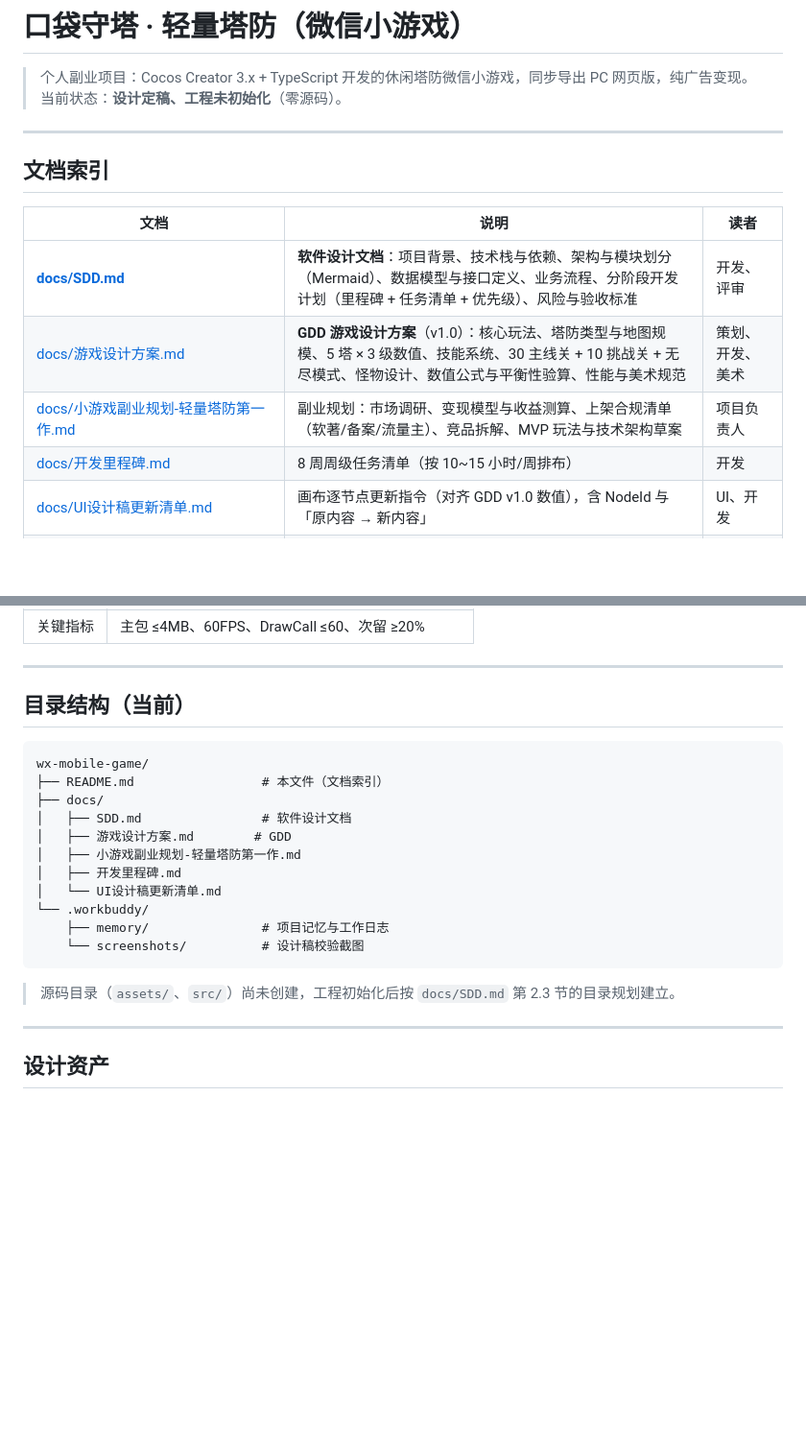
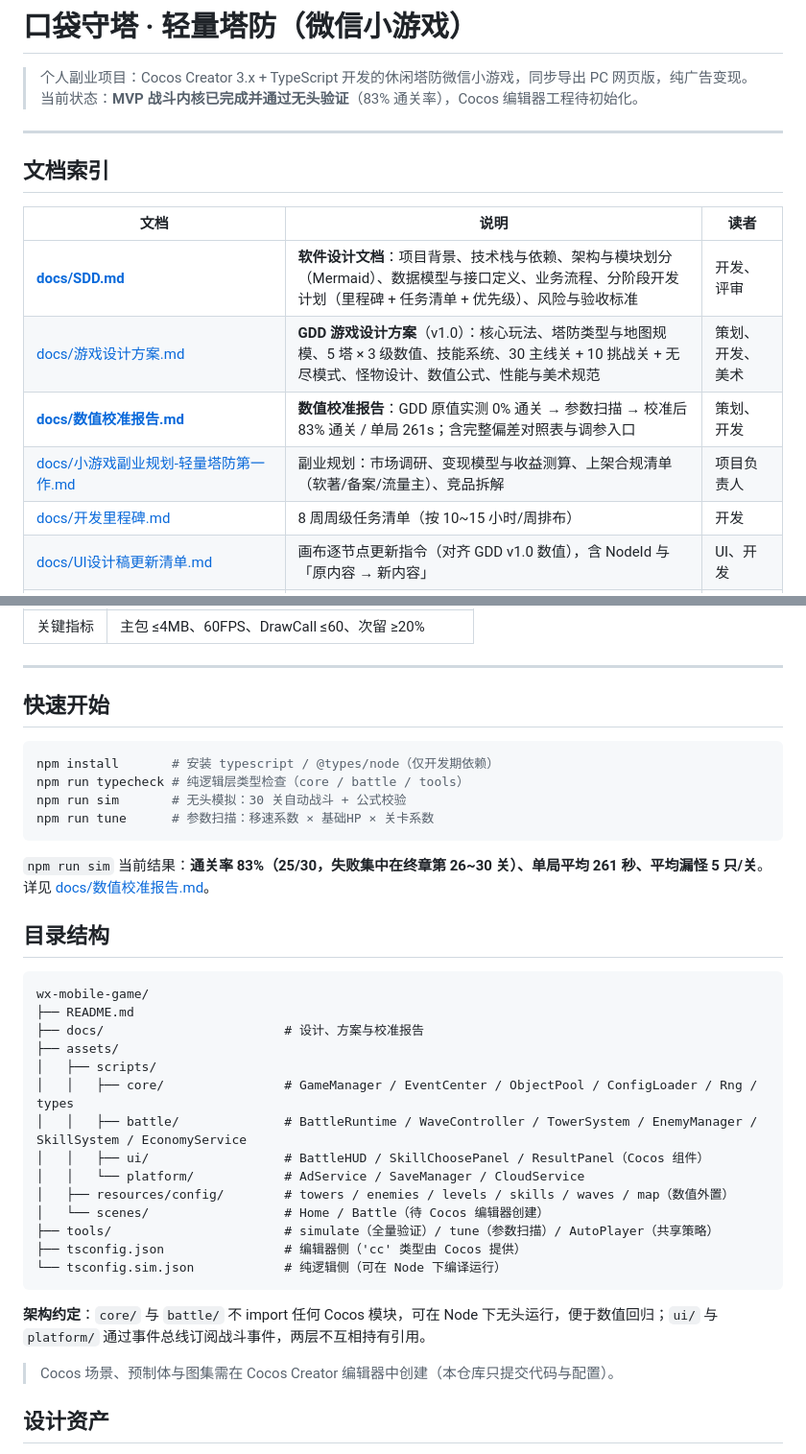
Before and after one commit to Oliver0119/Pocket-Tower-Defense, a Markdown page: README.md, 2 parts joined by grey strips. Shown at 96% size. Drawn GitHub-style; blank space fills up the shorter version.

````diff
--- a/README.md
+++ b/README.md
@@ -1,7 +1,7 @@
 # 口袋守塔 · 轻量塔防（微信小游戏）
 
 > 个人副业项目：Cocos Creator 3.x + TypeScript 开发的休闲塔防微信小游戏，同步导出 PC 网页版，纯广告变现。
-> 当前状态：**设计定稿、工程未初始化**（零源码）。
+> 当前状态：**MVP 战斗内核已完成并通过无头验证**（83% 通关率），Cocos 编辑器工程待初始化。
 
 ---
 
@@ -10,8 +10,9 @@
 | 文档 | 说明 | 读者 |
 |---|---|---|
 | **[docs/SDD.md](docs/SDD.md)** | **软件设计文档**：项目背景、技术栈与依赖、架构与模块划分（Mermaid）、数据模型与接口定义、业务流程、分阶段开发计划（里程碑 + 任务清单 + 优先级）、风险与验收标准 | 开发、评审 |
-| [docs/游戏设计方案.md](docs/游戏设计方案.md) | **GDD 游戏设计方案**（v1.0）：核心玩法、塔防类型与地图规模、5 塔 × 3 级数值、技能系统、30 主线关 + 10 挑战关 + 无尽模式、怪物设计、数值公式与平衡性验算、性能与美术规范 | 策划、开发、美术 |
-| [docs/小游戏副业规划-轻量塔防第一作.md](docs/小游戏副业规划-轻量塔防第一作.md) | 副业规划：市场调研、变现模型与收益测算、上架合规清单（软著/备案/流量主）、竞品拆解、MVP 玩法与技术架构草案 | 项目负责人 |
+| [docs/游戏设计方案.md](docs/游戏设计方案.md) | **GDD 游戏设计方案**（v1.0）：核心玩法、塔防类型与地图规模、5 塔 × 3 级数值、技能系统、30 主线关 + 10 挑战关 + 无尽模式、怪物设计、数值公式、性能与美术规范 | 策划、开发、美术 |
+| **[docs/数值校准报告.md](docs/数值校准报告.md)** | **数值校准报告**：GDD 原值实测 0% 通关 → 参数扫描 → 校准后 83% 通关 / 单局 261s；含完整偏差对照表与调参入口 | 策划、开发 |
+| [docs/小游戏副业规划-轻量塔防第一作.md](docs/小游戏副业规划-轻量塔防第一作.md) | 副业规划：市场调研、变现模型与收益测算、上架合规清单（软著/备案/流量主）、竞品拆解 | 项目负责人 |
 | [docs/开发里程碑.md](docs/开发里程碑.md) | 8 周周级任务清单（按 10~15 小时/周排布） | 开发 |
 | [docs/UI设计稿更新清单.md](docs/UI设计稿更新清单.md) | 画布逐节点更新指令（对齐 GDD v1.0 数值），含 NodeId 与「原内容 → 新内容」 | UI、开发 |
 | [.workbuddy/memory/MEMORY.md](.workbuddy/memory/MEMORY.md) | 项目长期备忘：已定的技术/业务决策与红线 | 全体 |
@@ -34,25 +35,39 @@
 
 ---
 
-## 目录结构（当前）
+## 快速开始
+
+```bash
+npm install       # 安装 typescript / @types/node（仅开发期依赖）
+npm run typecheck # 纯逻辑层类型检查（core / battle / tools）
+npm run sim       # 无头模拟：30 关自动战斗 + 公式校验
+npm run tune      # 参数扫描：移速系数 × 基础HP × 关卡系数
+```
+
+`npm run sim` 当前结果：**通关率 83%（25/30，失败集中在终章第 26~30 关）、单局平均 261 秒、平均漏怪 5 只/关**。详见 [docs/数值校准报告.md](docs/数值校准报告.md)。
+
+## 目录结构
 
 ```
 wx-mobile-game/
-├── README.md                 # 本文件（文档索引）
-├── docs/
-│   ├── SDD.md                # 软件设计文档
-│   ├── 游戏设计方案.md        # GDD
-│   ├── 小游戏副业规划-轻量塔防第一作.md
-│   ├── 开发里程碑.md
-│   └── UI设计稿更新清单.md
-└── .workbuddy/
-    ├── memory/               # 项目记忆与工作日志
-    └── screenshots/          # 设计稿校验截图
+├── README.md
+├── docs/                        # 设计、方案与校准报告
+├── assets/
+│   ├── scripts/
+│   │   ├── core/                # GameManager / EventCenter / ObjectPool / ConfigLoader / Rng / types
+│   │   ├── battle/              # BattleRuntime / WaveController / TowerSystem / EnemyManager / SkillSystem / EconomyService
+│   │   ├── ui/                  # BattleHUD / SkillChoosePanel / ResultPanel（Cocos 组件）
+│   │   └── platform/            # AdService / SaveManager / CloudService
+│   ├── resources/config/        # towers / enemies / levels / skills / waves / map（数值外置）
+│   └── scenes/                  # Home / Battle（待 Cocos 编辑器创建）
+├── tools/                       # simulate（全量验证）/ tune（参数扫描）/ AutoPlayer（共享策略）
+├── tsconfig.json                # 编辑器侧（'cc' 类型由 Cocos 提供）
+└── tsconfig.sim.json            # 纯逻辑侧（可在 Node 下编译运行）
 ```
 
-> 源码目录（`assets/`、`src/`）尚未创建，工程初始化后按 `docs/SDD.md` 第 2.3 节的目录规划建立。
+**架构约定**：`core/` 与 `battle/` 不 import 任何 Cocos 模块，可在 Node 下无头运行，便于数值回归；`ui/` 与 `platform/` 通过事件总线订阅战斗事件，两层不互相持有引用。
 
----
+> Cocos 场景、预制体与图集需在 Cocos Creator 编辑器中创建（本仓库只提交代码与配置）。
 
 ## 设计资产
 
````
Also changed, not shown: docs/数值校准报告.md (added, +113 -0 lines).
